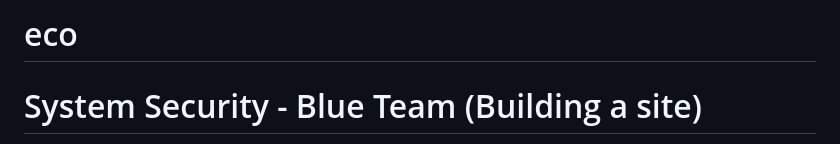
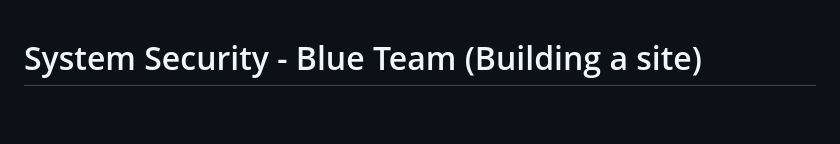
Before and after one commit to HeiderJeffer/System-Security-Blue-Team, a Markdown page: README.md, the part around the change printed below. Rendered like a GitHub page; blank space fills up the shorter version.

```diff
--- a/README.md
+++ b/README.md
@@ -1,2 +1 @@
-# eco
 # System Security - Blue Team (Building a site)
```
Also changed, not shown: other parts of README.md (+5 -0 lines).
